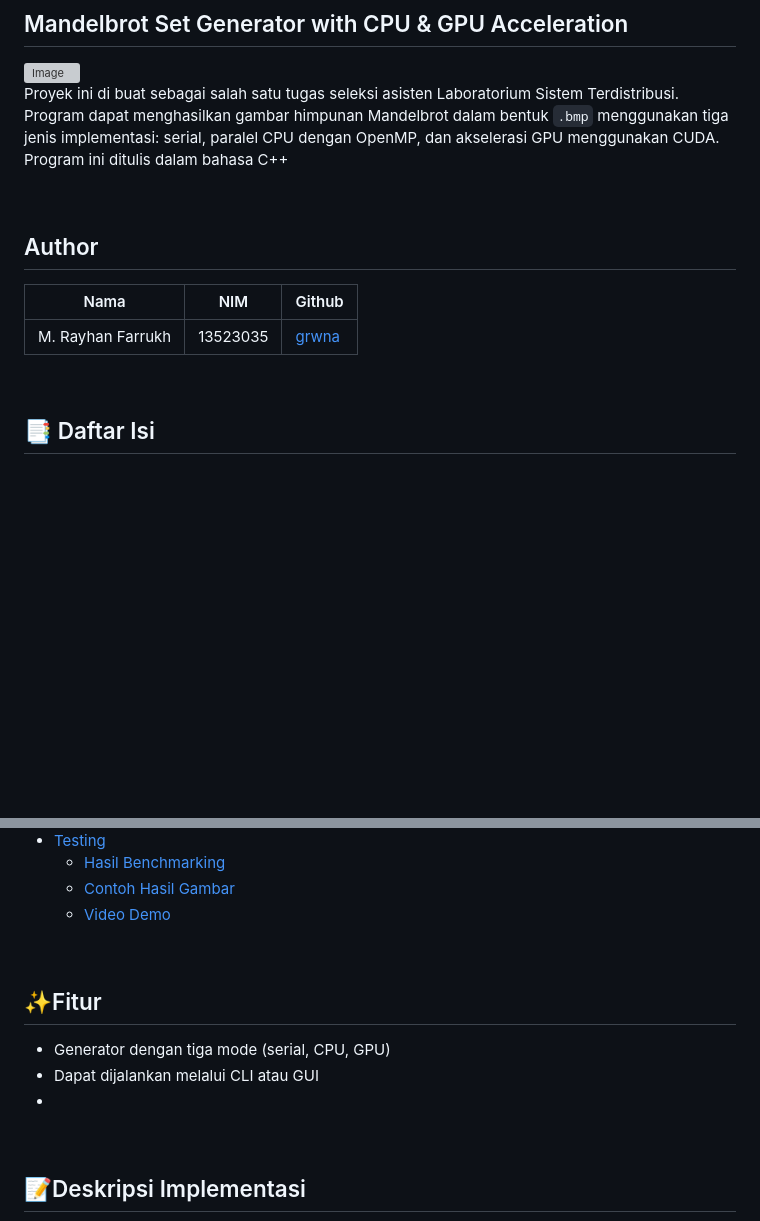
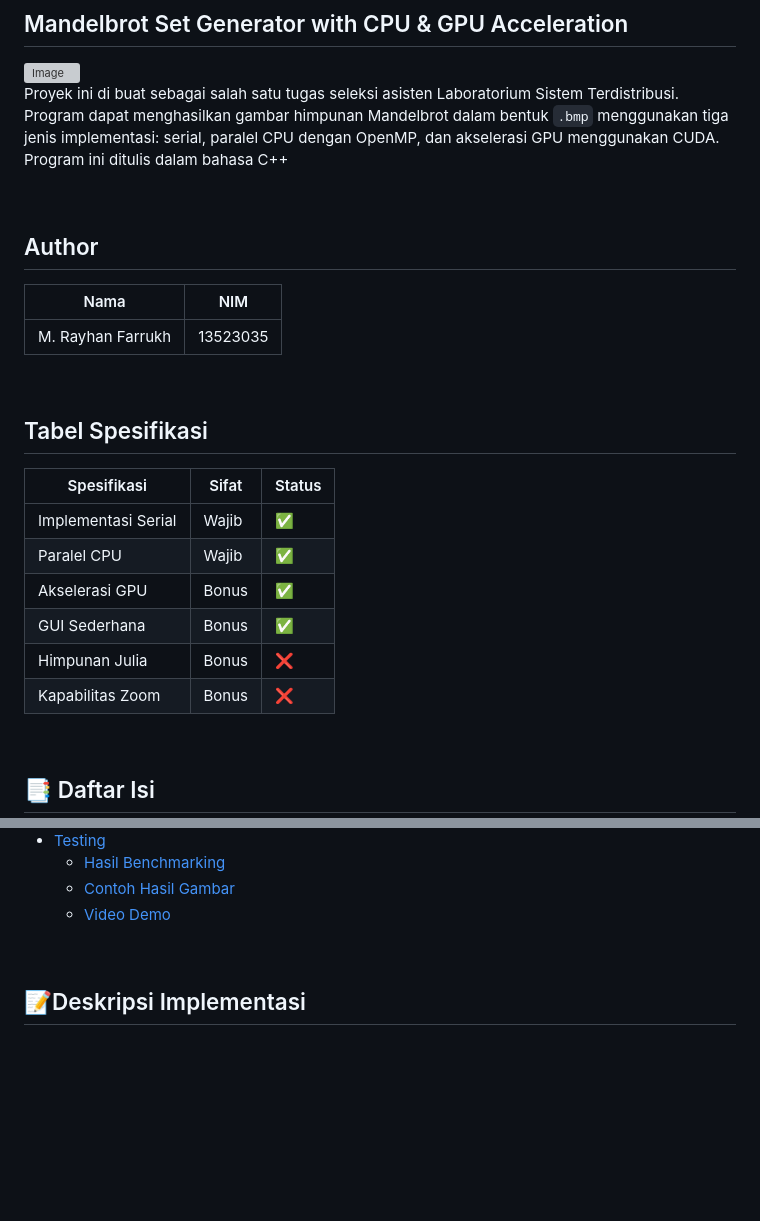
Before and after one commit to grwna/seleksi-lab-sister-2025-b-1, a Markdown page: 4-Mandelbrot of Madness/README.md, 2 parts joined by grey strips. Rendered like a GitHub page; blank space fills up the shorter version; grey boxes are pictures that could not be loaded.

Commit message:
Mandelbrot - update readme

```diff
--- a/4-Mandelbrot of Madness/README.md
+++ b/4-Mandelbrot of Madness/README.md
@@ -8,14 +8,24 @@ Proyek ini di buat sebagai salah satu tugas seleksi asisten Laboratorium Sistem
 
 <br>
 
-
 ## Author
-| Nama              | NIM      | Github                            |
-| ----------------- | -------- | --------------------------------- |
-| M. Rayhan Farrukh | 13523035 | [grwna](https://github.com/grwna) |
+| Nama              | NIM      |
+| ----------------- | -------- |
+| M. Rayhan Farrukh | 13523035 |
 
 <br>
 
+## Tabel Spesifikasi
+| Spesifikasi          | Sifat | Status |
+| -------------------- | ----- | ------ |
+| Implementasi Serial  | Wajib | ✅ |
+| Paralel CPU          | Wajib | ✅ |
+| Akselerasi GPU       | Bonus | ✅ |
+| GUI Sederhana        | Bonus | ✅ |
+| Himpunan Julia       | Bonus | ❌ |
+| Kapabilitas Zoom     | Bonus | ❌ |
+
+<br>
 
 ## 📑 Daftar Isi
 - [Fitur](#fitur)
@@ -34,13 +44,6 @@ Proyek ini di buat sebagai salah satu tugas seleksi asisten Laboratorium Sistem
     - [Contoh Hasil Gambar](#contoh-hasil-gambar)
     - [Video Demo](#video-demo)
 
-<br>
-
-
-## ✨Fitur
-- Generator dengan tiga mode (serial, CPU, GPU)
-- Dapat dijalankan melalui CLI atau GUI
--
 
 <br>
 
```
Also changed, not shown: other parts of 4-Mandelbrot of Madness/README.md (+1 -1 lines).
